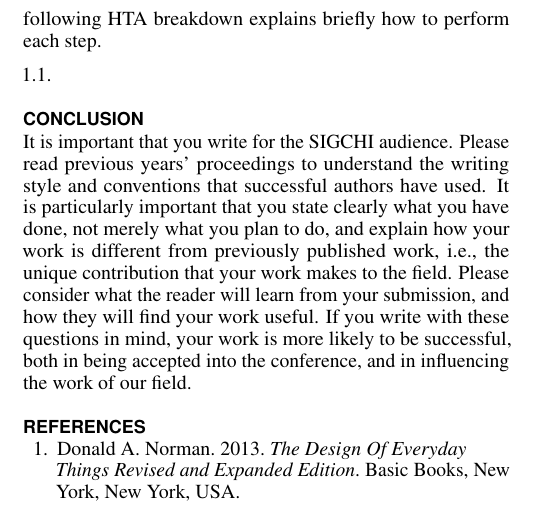
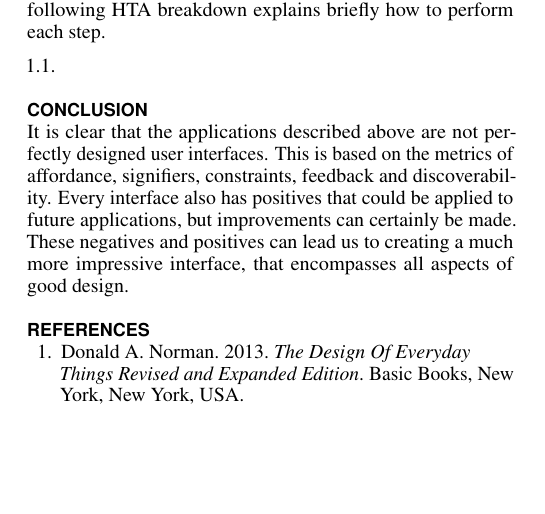
Before and after one commit to scoochflex/4CH3-Milestones, a LaTeX document (Milestone2/LaTeX/Milestone2.tex): part of one column of page 8 of 11, cut so that both start at the same text, the shorter picture padded with empty space. Compiled offline with pdfLaTeX.

Commit message:
conclusion

```diff
--- a/Milestone2/LaTeX/Milestone2.tex
+++ b/Milestone2/LaTeX/Milestone2.tex
@@ -410,17 +410,12 @@ Keeping that in mind the following HTA breakdown explains briefly how to perform
 
 
 \section{Conclusion}
-It is important that you write for the SIGCHI audience. Please read
-previous years' proceedings to understand the writing style and
-conventions that successful authors have used. It is particularly
-important that you state clearly what you have done, not merely what
-you plan to do, and explain how your work is different from previously
-published work, i.e., the unique contribution that your work makes to
-the field. Please consider what the reader will learn from your
-submission, and how they will find your work useful. If you write with
-these questions in mind, your work is more likely to be successful,
-both in being accepted into the conference, and in influencing the
-work of our field.
+It is clear that the applications described above are not perfectly designed
+user interfaces. This is based on the metrics of affordance, signifiers, constraints, feedback and discoverability.
+Every interface also has positives that could be applied to future applications, but improvements can certainly be made.
+These negatives and positives can lead us to creating a much more impressive interface, that encompasses all
+aspects of good design.
+
 
 \begin{figure*}
   \centering
```
